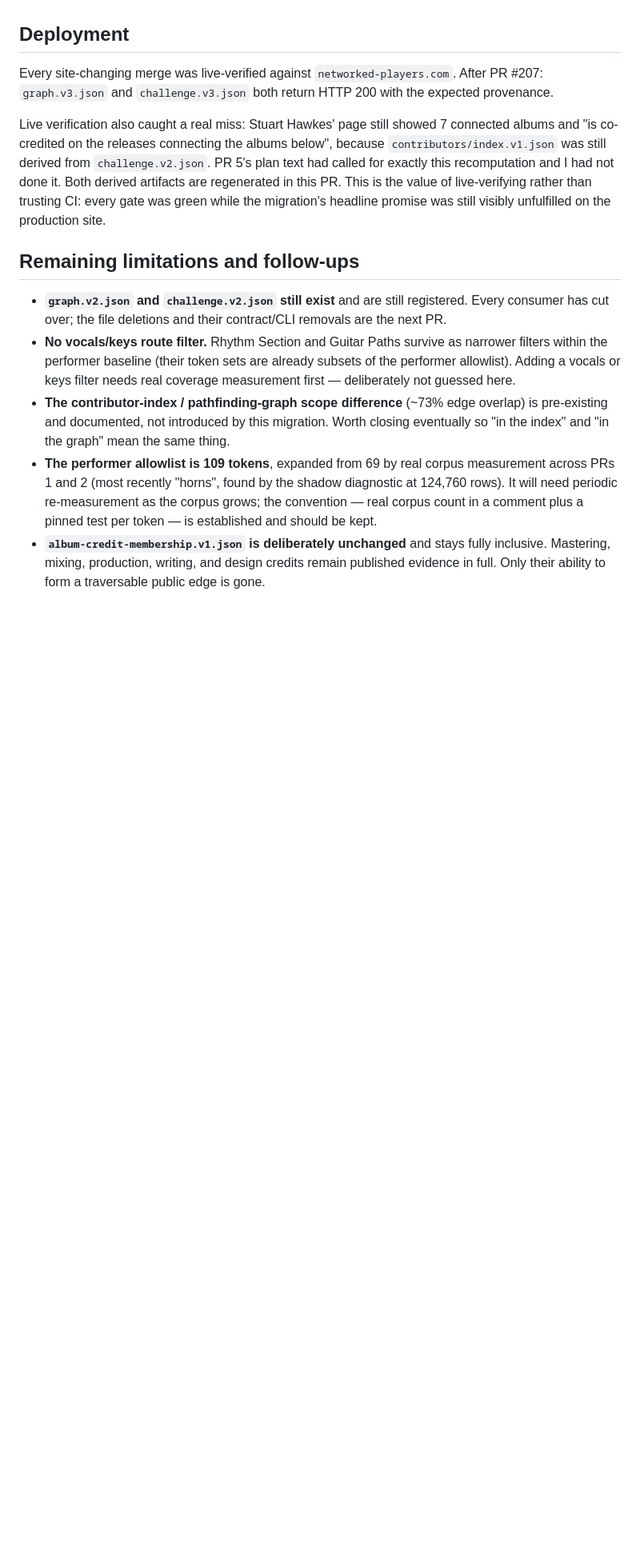
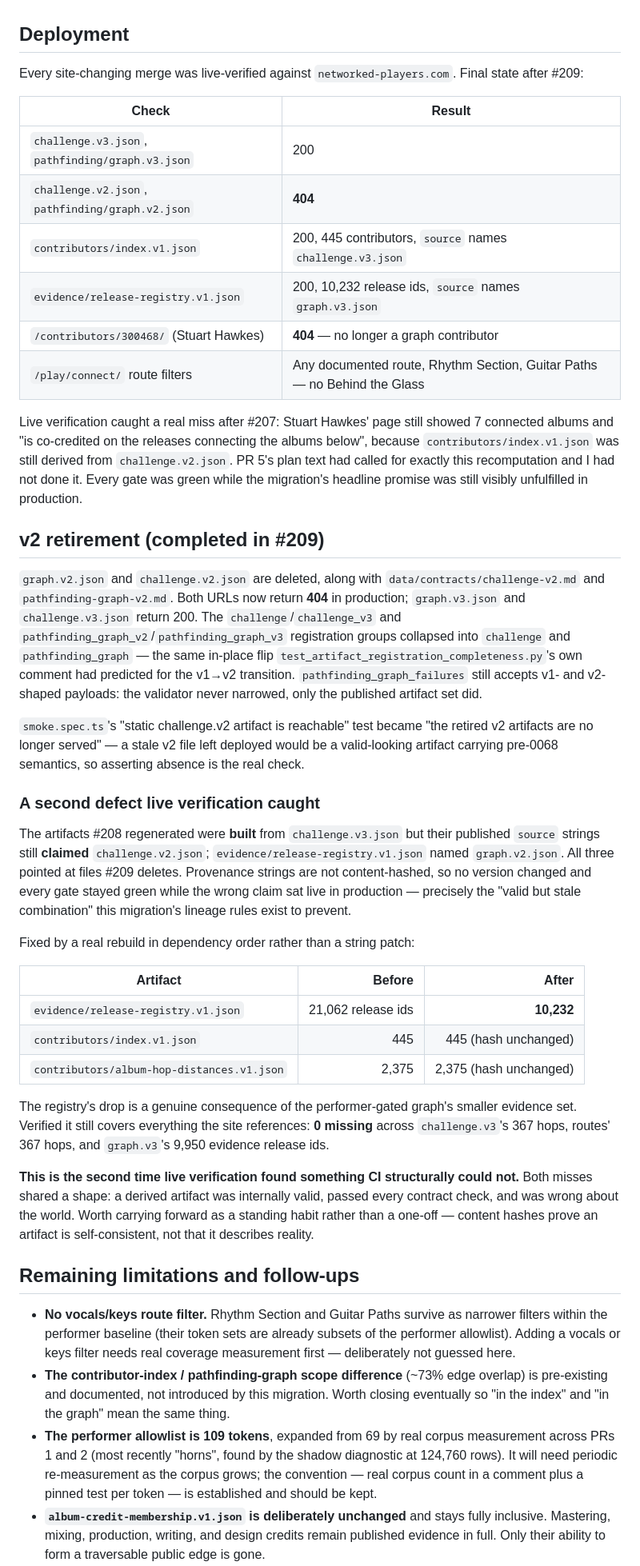
Before and after one commit to edonahue/networked-players, a Markdown page: docs/PERFORMER_GRAPH_MIGRATION_REPORT.md, the part around one of its changes. Shown at 80% size. GitHub-like rendering; blank space fills up the shorter version.

Commit message:
Performer Graph: close out the migration report (#210)
Records the completed v2 retirement (#209), both merge SHAs (#208
4e58b28, #209 e4a9eff), and the final live-verification table:
challenge.v2.json and pathfinding/graph.v2.json now 404 in production
while the v3 artifacts serve 200; Stuart Hawkes' contributor page 404s;
/play/connect/ offers three performer-based filters with no Behind the
Glass.

Adds the provenance defect #209 fixed, and the follow-up it suggests:
validate-public-artifacts could assert that every artifact's `source`
names only files that actually exist under apps/web/public/data/. Both
defects live verification caught this migration shared one shape -- an
artifact internally valid, passing every contract check, and wrong about
the world. Content hashes prove self-consistency, not accuracy.

All eight PRs (#203-#209) merged, CI-green, and live-verified.


Claude-Session: https://claude.ai/code/session_019Cr86Ge16g4Zez57XVKAPR

Co-authored-by: Erich Donahue <erichdonahue@gmail.com>
Co-authored-by: Claude Opus 5 <noreply@anthropic.com>

```diff
--- a/docs/PERFORMER_GRAPH_MIGRATION_REPORT.md
+++ b/docs/PERFORMER_GRAPH_MIGRATION_REPORT.md
@@ -261,23 +263,73 @@ measured the slow name-matching path rather than the path the CLI takes.
 ## Deployment
 
 Every site-changing merge was live-verified against
-`networked-players.com`. After PR #207: `graph.v3.json` and
-`challenge.v3.json` both return HTTP 200 with the expected provenance.
+`networked-players.com`. Final state after #209:
 
-Live verification also caught a real miss: Stuart Hawkes' page still showed
-7 connected albums and "is co-credited on the releases connecting the albums
-below", because `contributors/index.v1.json` was still derived from
+| Check | Result |
+|---|---|
+| `challenge.v3.json`, `pathfinding/graph.v3.json` | 200 |
+| `challenge.v2.json`, `pathfinding/graph.v2.json` | **404** |
+| `contributors/index.v1.json` | 200, 445 contributors, `source` names `challenge.v3.json` |
+| `evidence/release-registry.v1.json` | 200, 10,232 release ids, `source` names `graph.v3.json` |
+| `/contributors/300468/` (Stuart Hawkes) | **404** — no longer a graph contributor |
+| `/play/connect/` route filters | Any documented route, Rhythm Section, Guitar Paths — no Behind the Glass |
+
+Live verification caught a real miss after #207: Stuart Hawkes' page still
+showed 7 connected albums and "is co-credited on the releases connecting the
+albums below", because `contributors/index.v1.json` was still derived from
 `challenge.v2.json`. PR 5's plan text had called for exactly this
-recomputation and I had not done it. Both derived artifacts are regenerated
-in this PR. This is the value of live-verifying rather than trusting CI:
-every gate was green while the migration's headline promise was still
-visibly unfulfilled on the production site.
+recomputation and I had not done it. Every gate was green while the
+migration's headline promise was still visibly unfulfilled in production.
+
+## v2 retirement (completed in #209)
+
+`graph.v2.json` and `challenge.v2.json` are deleted, along with
+`data/contracts/challenge-v2.md` and `pathfinding-graph-v2.md`. Both URLs
+now return **404** in production; `graph.v3.json` and `challenge.v3.json`
+return 200. The `challenge`/`challenge_v3` and
+`pathfinding_graph_v2`/`pathfinding_graph_v3` registration groups collapsed
+into `challenge` and `pathfinding_graph` — the same in-place flip
+`test_artifact_registration_completeness.py`'s own comment had predicted for
+the v1→v2 transition. `pathfinding_graph_failures` still accepts v1- and
+v2-shaped payloads: the validator never narrowed, only the published
+artifact set did.
+
+`smoke.spec.ts`'s "static challenge.v2 artifact is reachable" test became
+"the retired v2 artifacts are no longer served" — a stale v2 file left
+deployed would be a valid-looking artifact carrying pre-0068 semantics,
+so asserting absence is the real check.
+
+### A second defect live verification caught
+
+The artifacts #208 regenerated were **built** from `challenge.v3.json` but
+their published `source` strings still **claimed** `challenge.v2.json`;
+`evidence/release-registry.v1.json` named `graph.v2.json`. All three pointed
+at files #209 deletes. Provenance strings are not content-hashed, so no
+version changed and every gate stayed green while the wrong claim sat live
+in production — precisely the "valid but stale combination" this migration's
+lineage rules exist to prevent.
+
+Fixed by a real rebuild in dependency order rather than a string patch:
+
+| Artifact | Before | After |
+|---|---:|---:|
+| `evidence/release-registry.v1.json` | 21,062 release ids | **10,232** |
+| `contributors/index.v1.json` | 445 | 445 (hash unchanged) |
+| `contributors/album-hop-distances.v1.json` | 2,375 | 2,375 (hash unchanged) |
+
+The registry's drop is a genuine consequence of the performer-gated graph's
+smaller evidence set. Verified it still covers everything the site
+references: **0 missing** across `challenge.v3`'s 367 hops, routes' 367
+hops, and `graph.v3`'s 9,950 evidence release ids.
+
+**This is the second time live verification found something CI structurally
+could not.** Both misses shared a shape: a derived artifact was internally
+valid, passed every contract check, and was wrong about the world. Worth
+carrying forward as a standing habit rather than a one-off — content hashes
+prove an artifact is self-consistent, not that it describes reality.
 
 ## Remaining limitations and follow-ups
 
-- **`graph.v2.json` and `challenge.v2.json` still exist** and are still
-  registered. Every consumer has cut over; the file deletions and their
-  contract/CLI removals are the next PR.
 - **No vocals/keys route filter.** Rhythm Section and Guitar Paths survive
   as narrower filters within the performer baseline (their token sets are
   already subsets of the performer allowlist). Adding a vocals or keys
```
Also changed, not shown: other parts of docs/PERFORMER_GRAPH_MIGRATION_REPORT.md (+26 -5 lines).
